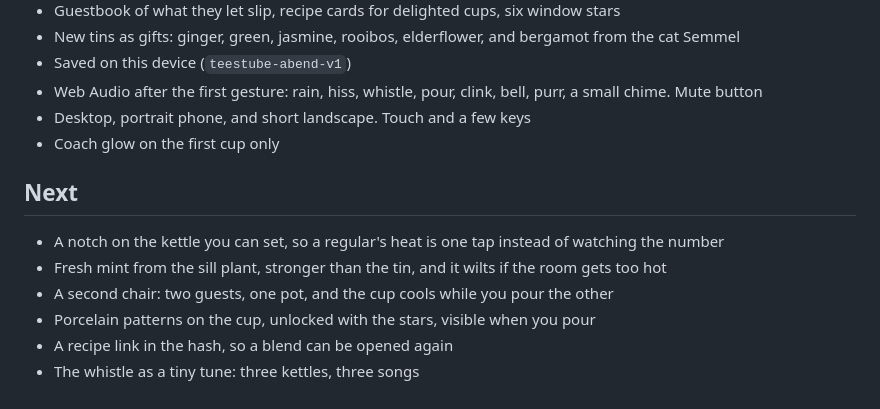
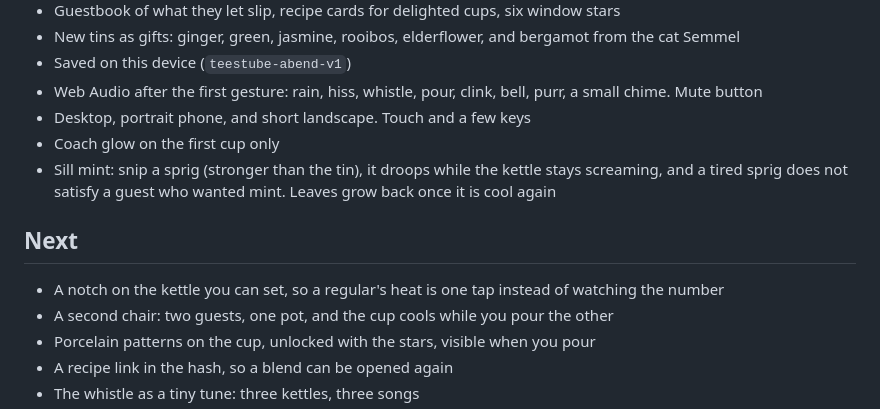
Before and after one commit to HaexFlex/playbot-arcade, a Markdown page: 2026-11-28-teestube/PLAN.md, the part around the change. GitHub-like rendering.

```diff
--- a/2026-11-28-teestube/PLAN.md
+++ b/2026-11-28-teestube/PLAN.md
@@ -15,11 +15,11 @@ A night counter that can keep growing. One self-contained `index.html`, Swiss Ge
 - Web Audio after the first gesture: rain, hiss, whistle, pour, clink, bell, purr, a small chime. Mute button
 - Desktop, portrait phone, and short landscape. Touch and a few keys
 - Coach glow on the first cup only
+- Sill mint: snip a sprig (stronger than the tin), it droops while the kettle stays screaming, and a tired sprig does not satisfy a guest who wanted mint. Leaves grow back once it is cool again
 
 ## Next
 
 - A notch on the kettle you can set, so a regular's heat is one tap instead of watching the number
-- Fresh mint from the sill plant, stronger than the tin, and it wilts if the room gets too hot
 - A second chair: two guests, one pot, and the cup cools while you pour the other
 - Porcelain patterns on the cup, unlocked with the stars, visible when you pour
 - A recipe link in the hash, so a blend can be opened again
```
Also changed, not shown: 2026-11-28-teestube/README.md (+2 -1 lines), 2026-11-28-teestube/screenshot.png, 1 other file.
